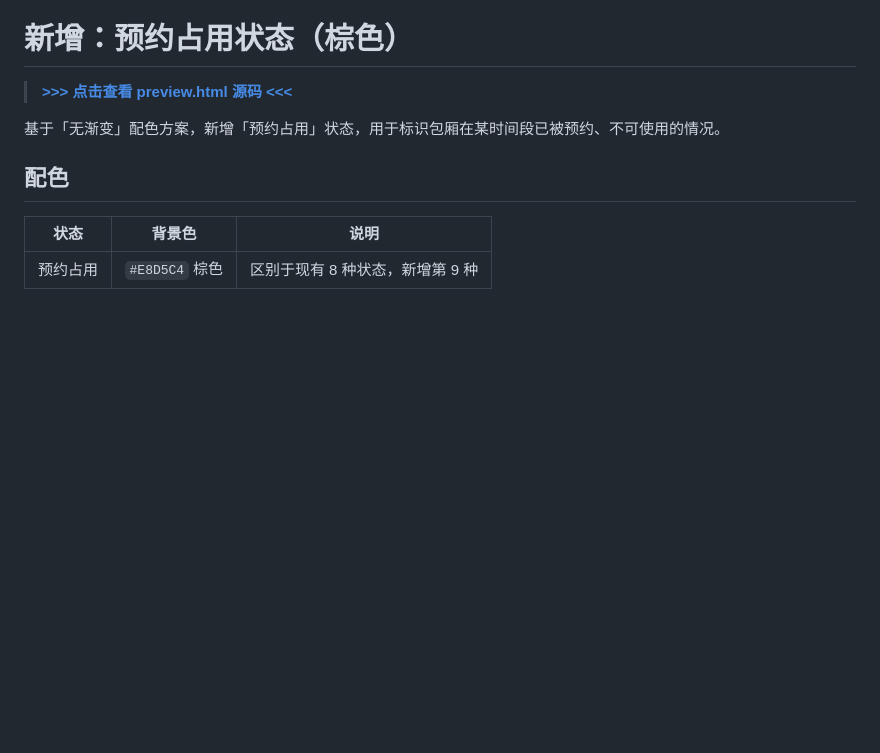
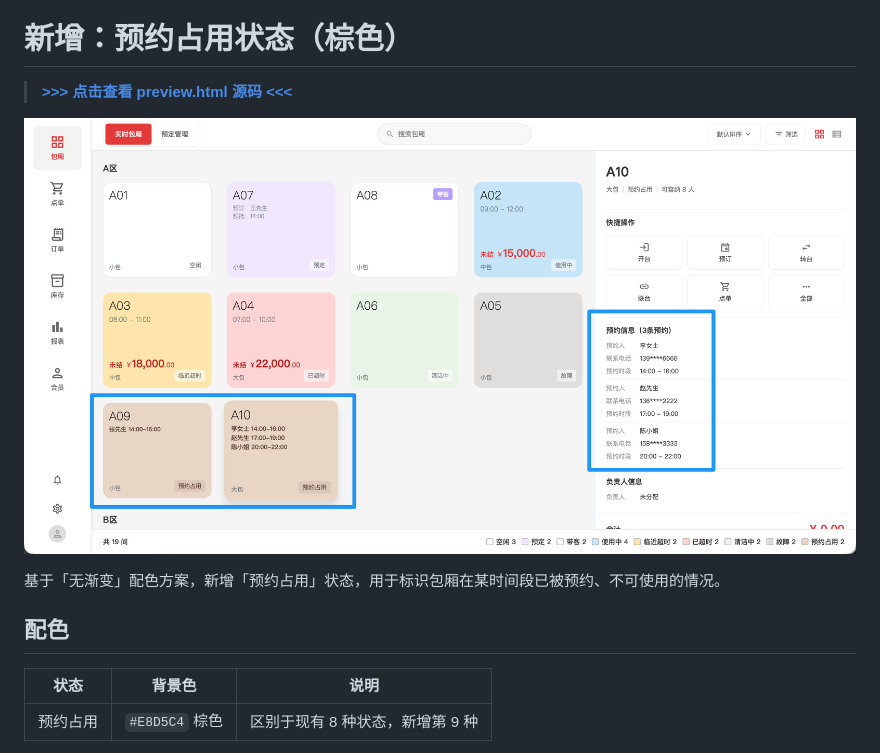
Before and after one commit to Tully-L/0227-ERP-Color, a Markdown page: README.md, the part around the change. GitHub-like rendering; pictures changed too: preview-screenshot.png (added); blank space fills up the shorter version.

Commit message:
README 添加 preview.html 预览截图
Co-Authored-By: Claude Opus 4.6 (1M context) <noreply@anthropic.com>

```diff
--- a/README.md
+++ b/README.md
@@ -1,6 +1,8 @@
 # 新增：预约占用状态（棕色）
 
 > **[>>> 点击查看 preview.html 源码 <<<](./preview.html)**
+
+![预览截图](./preview-screenshot.png)
 
 基于「无渐变」配色方案，新增「预约占用」状态，用于标识包厢在某时间段已被预约、不可使用的情况。
 
```
